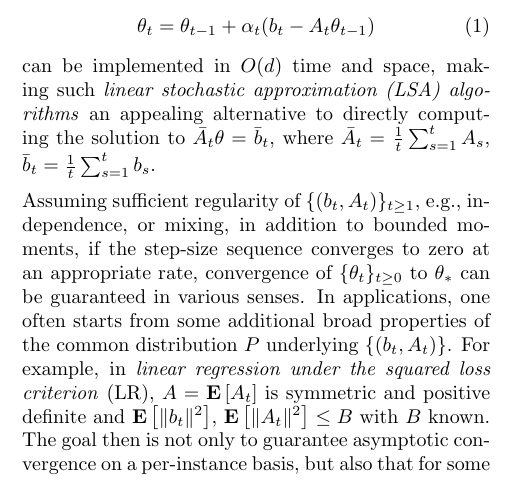
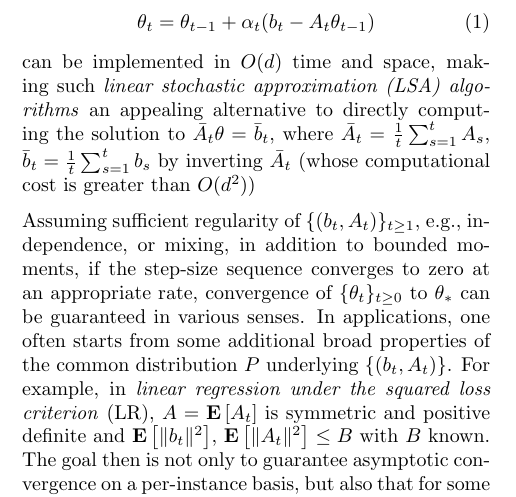
Before and after one commit to chandrurec5/flsa_aistats, a LaTeX paper (flsa.tex, which reads intro.tex): part of one column of page 1 of 19, cut so that both start at the same text. Compiled offline with pdfLaTeX.

Commit message:
minor-edits

```diff
--- a/intro.tex
+++ b/intro.tex
@@ -16,7 +16,7 @@ Then, for any positive-valued, user-chosen step-size sequence $\{\alpha_t\}_{t\g
 can be implemented in $O(d)$ time and space, making such
 \emph{linear stochastic approximation (LSA) algorithms}
 an appealing alternative to directly
-computing the solution to $\bar A_t \theta = \bar b_t$, where $\bar A_t = \frac1t\sum_{s=1}^t A_s$, $\bar b_t = \frac1t \sum_{s=1}^t b_s$.
+computing the solution to $\bar A_t \theta = \bar b_t$, where $\bar A_t = \frac1t\sum_{s=1}^t A_s$, $\bar b_t = \frac1t \sum_{s=1}^t b_s$ by inverting $\bar A_t$ (whose computational cost is greater than $O(d^2)$)
 
 \if0
 independent and identically distributed according to $P$ (a distribution with bounded second moment). Here, $P$ denotes the given problem instance. The aim here is to compute a $\ts\in\R^d$ (a minimum or a fixed point) such that $\EE{A_t}\ts=\EE{b_t}$, where $\E$ is the expectation. When $A_t\,$s are rank-$1$ matrices, as is the case in a number of applications to be discussed soon, $b_t -A_t\theta_{t-1}$ can be computed in $O(d)$, which makes them suitable for high dimensional problems. Some examples of such LSA algorithms include the stochastic gradient descent algorithm (SGD) for the problem of linear prediction \cite{bach,bachaistats}, and the \emph{temporal difference} (TD) class of learning algorithms for approximate policy evaluation (APE) in reinforcement learning(RL) \cite{sutton,konda-tsitsiklis,KoTsi03LSA,gtd,gtd2,gtdmp}.
```
Also changed, not shown: instance.tex (+1 -0 lines).
